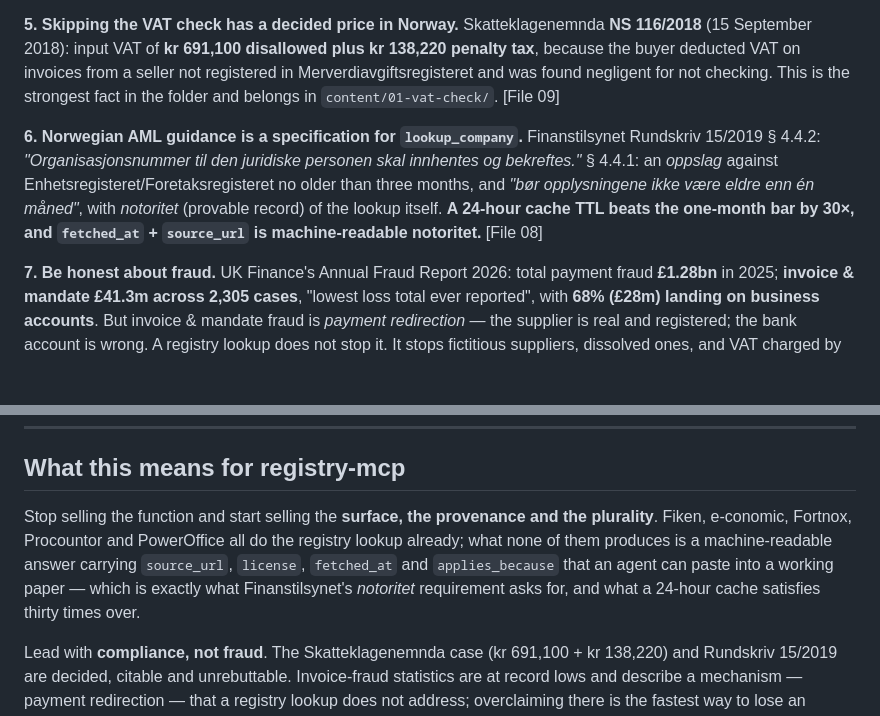
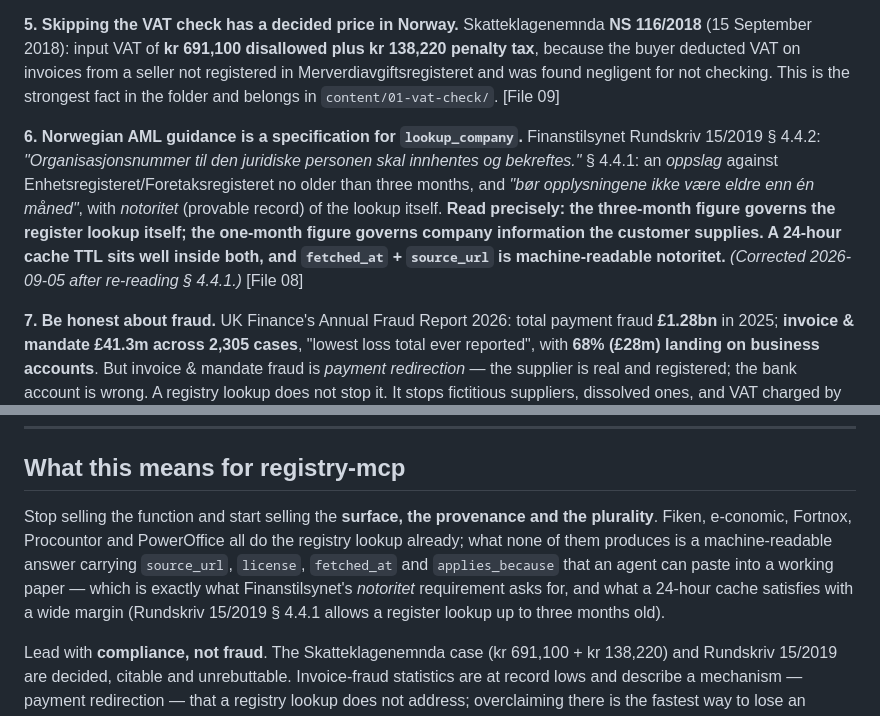
Before and after one commit to foretak/registry-mcp, a Markdown page: research/06-accounting-and-finance-software.md, 2 parts joined by grey strips. Drawn GitHub-style; blank space fills up the shorter version.

```diff
--- a/research/06-accounting-and-finance-software.md
+++ b/research/06-accounting-and-finance-software.md
@@ -16,7 +16,7 @@ Thirteen files. Everything here was fetched on **2026-09-05**. Vendor help centr
 
 **5. Skipping the VAT check has a decided price in Norway.** Skatteklagenemnda **NS 116/2018** (15 September 2018): input VAT of **kr 691,100 disallowed plus kr 138,220 penalty tax**, because the buyer deducted VAT on invoices from a seller not registered in Merverdiavgiftsregisteret and was found negligent for not checking. This is the strongest fact in the folder and belongs in `content/01-vat-check/`. [File 09]
 
-**6. Norwegian AML guidance is a specification for `lookup_company`.** Finanstilsynet Rundskriv 15/2019 § 4.4.2: *"Organisasjonsnummer til den juridiske personen skal innhentes og bekreftes."* § 4.4.1: an *oppslag* against Enhetsregisteret/Foretaksregisteret no older than three months, and *"bør opplysningene ikke være eldre enn én måned"*, with *notoritet* (provable record) of the lookup itself. **A 24-hour cache TTL beats the one-month bar by 30×, and `fetched_at` + `source_url` is machine-readable notoritet.** [File 08]
+**6. Norwegian AML guidance is a specification for `lookup_company`.** Finanstilsynet Rundskriv 15/2019 § 4.4.2: *"Organisasjonsnummer til den juridiske personen skal innhentes og bekreftes."* § 4.4.1: an *oppslag* against Enhetsregisteret/Foretaksregisteret no older than three months, and *"bør opplysningene ikke være eldre enn én måned"*, with *notoritet* (provable record) of the lookup itself. **Read precisely: the three-month figure governs the register lookup itself; the one-month figure governs company information the customer supplies. A 24-hour cache TTL sits well inside both, and `fetched_at` + `source_url` is machine-readable notoritet.** *(Corrected 2026-09-05 after re-reading § 4.4.1.)* [File 08]
 
 **7. Be honest about fraud.** UK Finance's Annual Fraud Report 2026: total payment fraud **£1.28bn** in 2025; **invoice & mandate £41.3m across 2,305 cases**, "lowest loss total ever reported", with **68% (£28m) landing on business accounts**. But invoice & mandate fraud is *payment redirection* — the supplier is real and registered; the bank account is wrong. A registry lookup does not stop it. It stops fictitious suppliers, dissolved ones, and VAT charged by non-registered entities. Norway: Økokrim puts 2024 fraud proceeds at **kr 2.13bn** with ~⅓ never reported; Finanstilsynet reports **NOK 558m** lost in H2 2025. [File 10]
 
@@ -90,7 +90,7 @@ Read as: documented in the vendor's own public help/developer material on 2026-0
 
 ## What this means for registry-mcp
 
-Stop selling the function and start selling the **surface, the provenance and the plurality**. Fiken, e-conomic, Fortnox, Procountor and PowerOffice all do the registry lookup already; what none of them produces is a machine-readable answer carrying `source_url`, `license`, `fetched_at` and `applies_because` that an agent can paste into a working paper — which is exactly what Finanstilsynet's *notoritet* requirement asks for, and what a 24-hour cache satisfies thirty times over.
+Stop selling the function and start selling the **surface, the provenance and the plurality**. Fiken, e-conomic, Fortnox, Procountor and PowerOffice all do the registry lookup already; what none of them produces is a machine-readable answer carrying `source_url`, `license`, `fetched_at` and `applies_because` that an agent can paste into a working paper — which is exactly what Finanstilsynet's *notoritet* requirement asks for, and what a 24-hour cache satisfies with a wide margin (Rundskriv 15/2019 § 4.4.1 allows a register lookup up to three months old).
 
 Lead with **compliance, not fraud**. The Skatteklagenemnda case (kr 691,100 + kr 138,220) and Rundskriv 15/2019 are decided, citable and unrebuttable. Invoice-fraud statistics are at record lows and describe a mechanism — payment redirection — that a registry lookup does not address; overclaiming there is the fastest way to lose an accountant.
 
```
Also changed, not shown: research/AGENT_PRIMER.md (+3 -3 lines).
